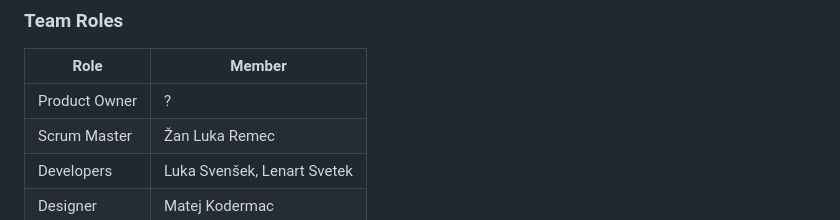
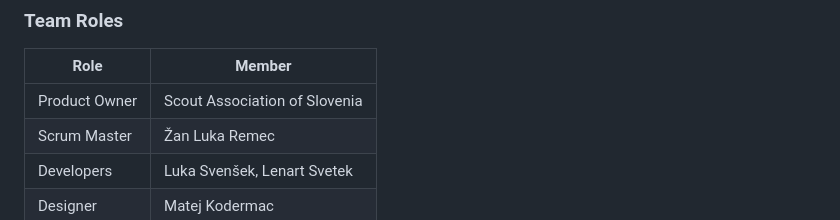
Before and after one commit to AhlinGregor/MIT_Project2526, a Markdown page: docs/6. naloga/sprint0.md, the part around one of its changes. Drawn GitHub-style.

Commit message:
Product Owner - specification

```diff
--- a/docs/6. naloga/sprint0.md
+++ b/docs/6. naloga/sprint0.md
@@ -14,7 +14,7 @@ The purpose of this project is to establish a new and improved archive managemen
 
 | Role | Member |
 |------|--------|
-| Product Owner | ? |
+| Product Owner | Scout Association of Slovenia |
 | Scrum Master | Žan Luka Remec |
 | Developers | Luka Svenšek, Lenart Svetek |
 | Designer | Matej Kodermac |
```
Also changed, not shown: other parts of docs/6. naloga/sprint0.md (+1 -1 lines).
